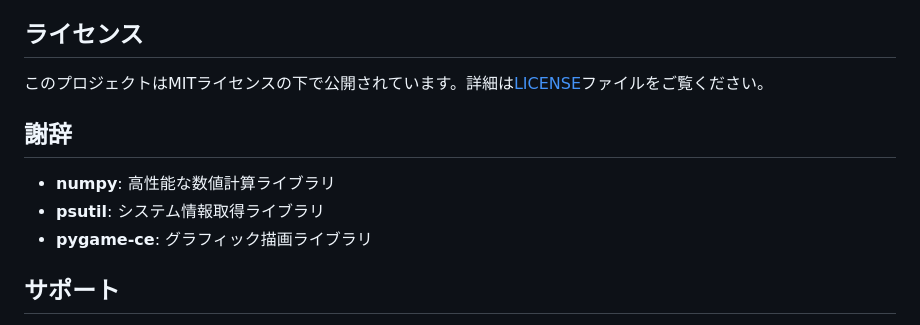
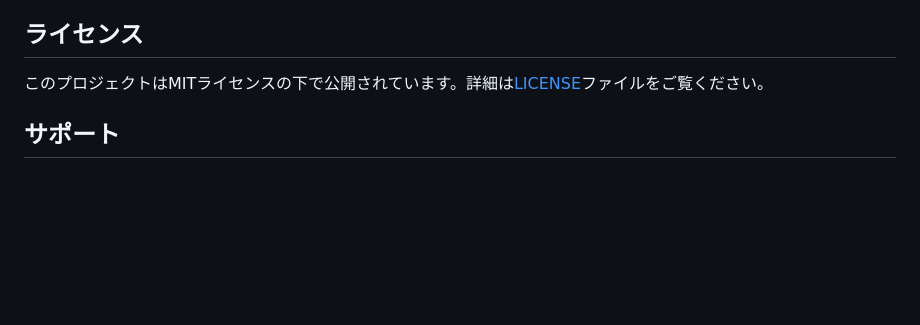
Before and after one commit to mouri-lab/process-aquarium, a Markdown page: README.md, the part around the change. Rendered like a GitHub page; blank space fills up the shorter version.

Commit message:
README.mdから謝辞セクションを削除

```diff
--- a/README.md
+++ b/README.md
@@ -183,12 +183,6 @@ Process Aquariumの改善にご協力いただける方を歓迎します！
 
 このプロジェクトはMITライセンスの下で公開されています。詳細は[LICENSE](LICENSE)ファイルをご覧ください。
 
-## 謝辞
-
-- **numpy**: 高性能な数値計算ライブラリ
-- **psutil**: システム情報取得ライブラリ
-- **pygame-ce**: グラフィック描画ライブラリ
-
 ## サポート
 
 - **バグレポート**: [GitHub Issues](https://github.com/mouri-lab/process-aquarium/issues)
```
